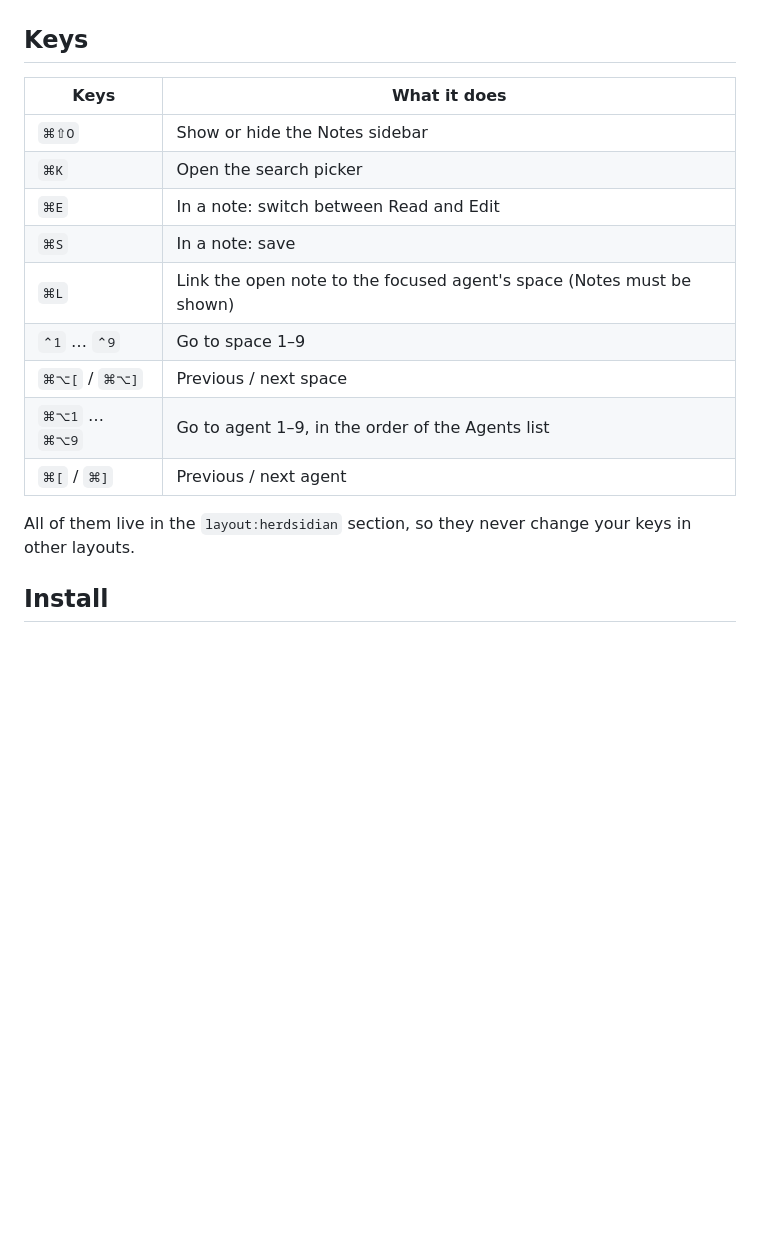
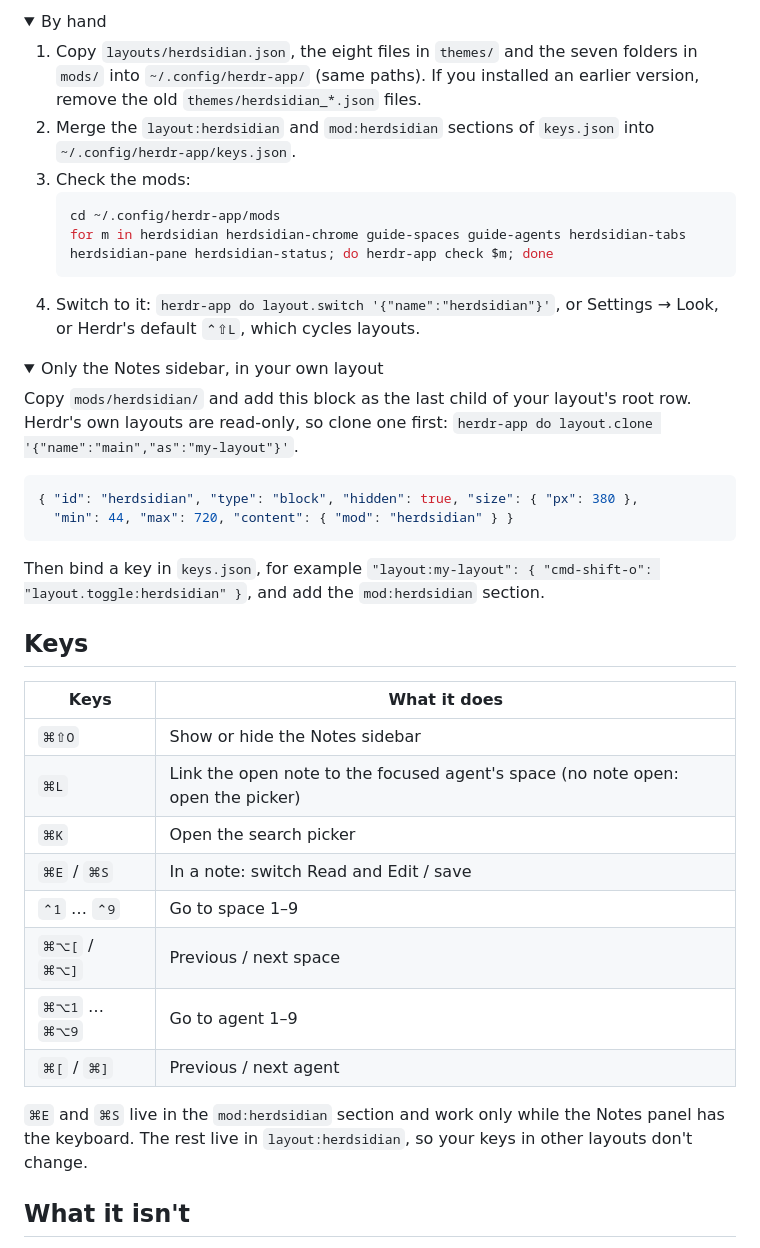
Before and after one commit to anderssonq/herdsidian, a Markdown page: README.md, the part around one of its changes. Rendered like a GitHub page; folded sections open; blank space fills up the shorter version.

````diff
--- a/README.md
+++ b/README.md
@@ -67,20 +89,55 @@ Carbon** theme), and a sidebar that shows the shortcut to every space and agent.
+<details>
+<summary>By hand</summary>
+
+1. Copy `layouts/herdsidian.json`, the eight files in `themes/` and the seven folders in
+   `mods/` into `~/.config/herdr-app/` (same paths). If you installed an earlier
+   version, remove the old `themes/herdsidian_*.json` files.
+2. Merge the `layout:herdsidian` and `mod:herdsidian` sections of `keys.json` into
+   `~/.config/herdr-app/keys.json`.
+3. Check the mods:
+   ```sh
+   cd ~/.config/herdr-app/mods
+   for m in herdsidian herdsidian-chrome guide-spaces guide-agents herdsidian-tabs herdsidian-pane herdsidian-status; do herdr-app check $m; done
+   ```
+4. Switch to it: `herdr-app do layout.switch '{"name":"herdsidian"}'`, or Settings →
+   Look, or Herdr's default `⌃⇧L`, which cycles layouts.
+
+</details>
+
+<details>
+<summary>Only the Notes sidebar, in your own layout</summary>
+
+Copy `mods/herdsidian/` and add this block as the last child of your layout's root row.
+Herdr's own layouts are read-only, so clone one first:
+`herdr-app do layout.clone '{"name":"main","as":"my-layout"}'`.
+
+```json
+{ "id": "herdsidian", "type": "block", "hidden": true, "size": { "px": 380 },
+  "min": 44, "max": 720, "content": { "mod": "herdsidian" } }
+```
+
+Then bind a key in `keys.json`, for example
+`"layout:my-layout": { "cmd-shift-o": "layout.toggle:herdsidian" }`, and add the
+`mod:herdsidian` section.
+
+</details>
 
 ## Keys
 
 | Keys | What it does |
 |---|---|
 | `⌘⇧O` | Show or hide the Notes sidebar |
+| `⌘L` | Link the open note to the focused agent's space (no note open: open the picker) |
 | `⌘K` | Open the search picker |
-| `⌘E` | In a note: switch between Read and Edit |
-| `⌘S` | In a note: save |
-| `⌘L` | Link the open note to the focused agent's space (Notes must be shown) |
+| `⌘E` / `⌘S` | In a note: switch Read and Edit / save |
 | `⌃1` … `⌃9` | Go to space 1–9 |
 | `⌘⌥[` / `⌘⌥]` | Previous / next space |
-| `⌘⌥1` … `⌘⌥9` | Go to agent 1–9, in the order of the Agents list |
+| `⌘⌥1` … `⌘⌥9` | Go to agent 1–9 |
 | `⌘[` / `⌘]` | Previous / next agent |
 
-All of them live in the `layout:herdsidian` section, so they never change
-your keys in other layouts.
+`⌘E` and `⌘S` live in the `mod:herdsidian` section and work only while the Notes panel
+has the keyboard. The rest live in `layout:herdsidian`, so your keys in other layouts
+don't change.
 
-## Install
+## What it isn't
 
````
Also changed, not shown: other parts of README.md (+133 -148 lines), docs/preview.png (added), docs/send.png (added), docs/themes.png (added), 1 other file.
